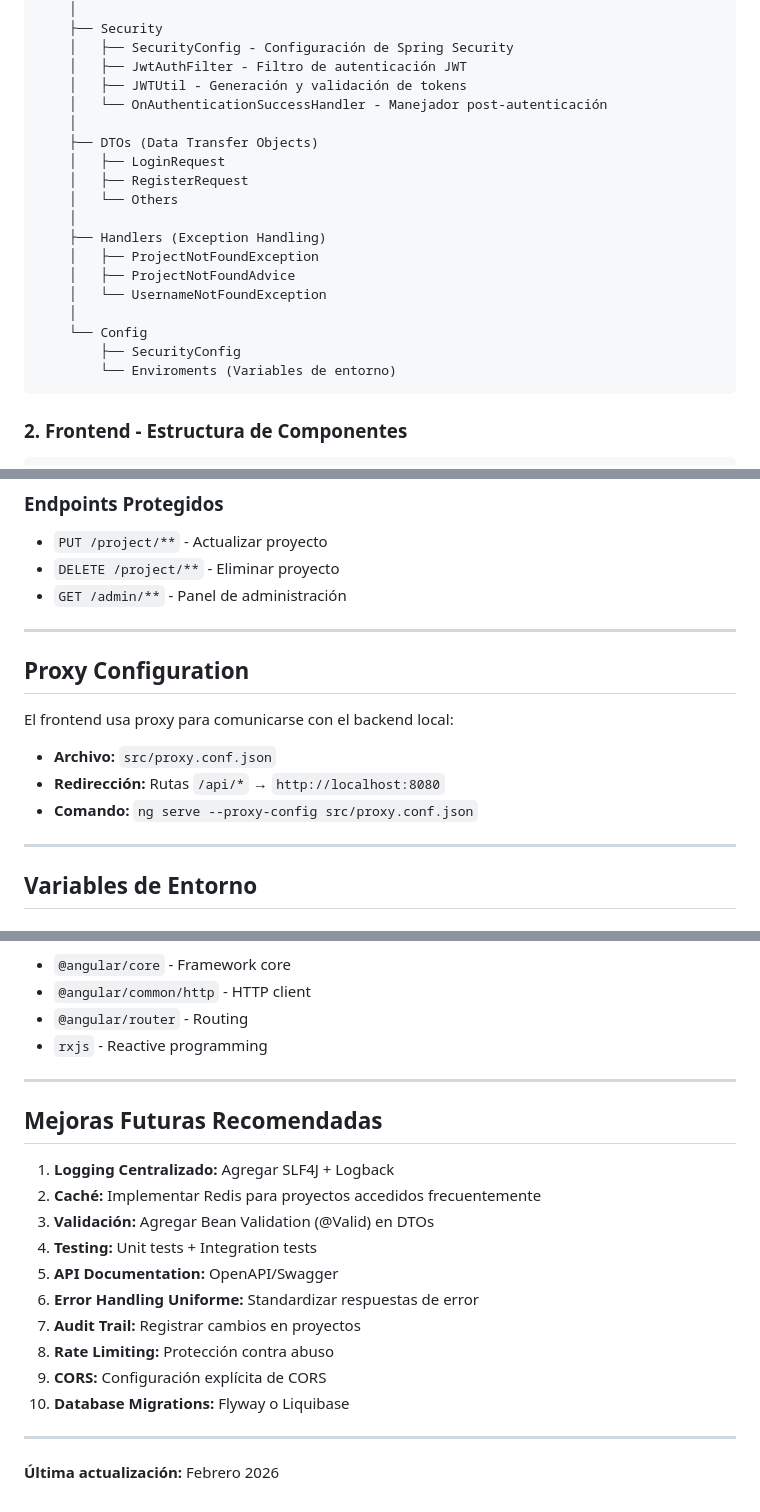
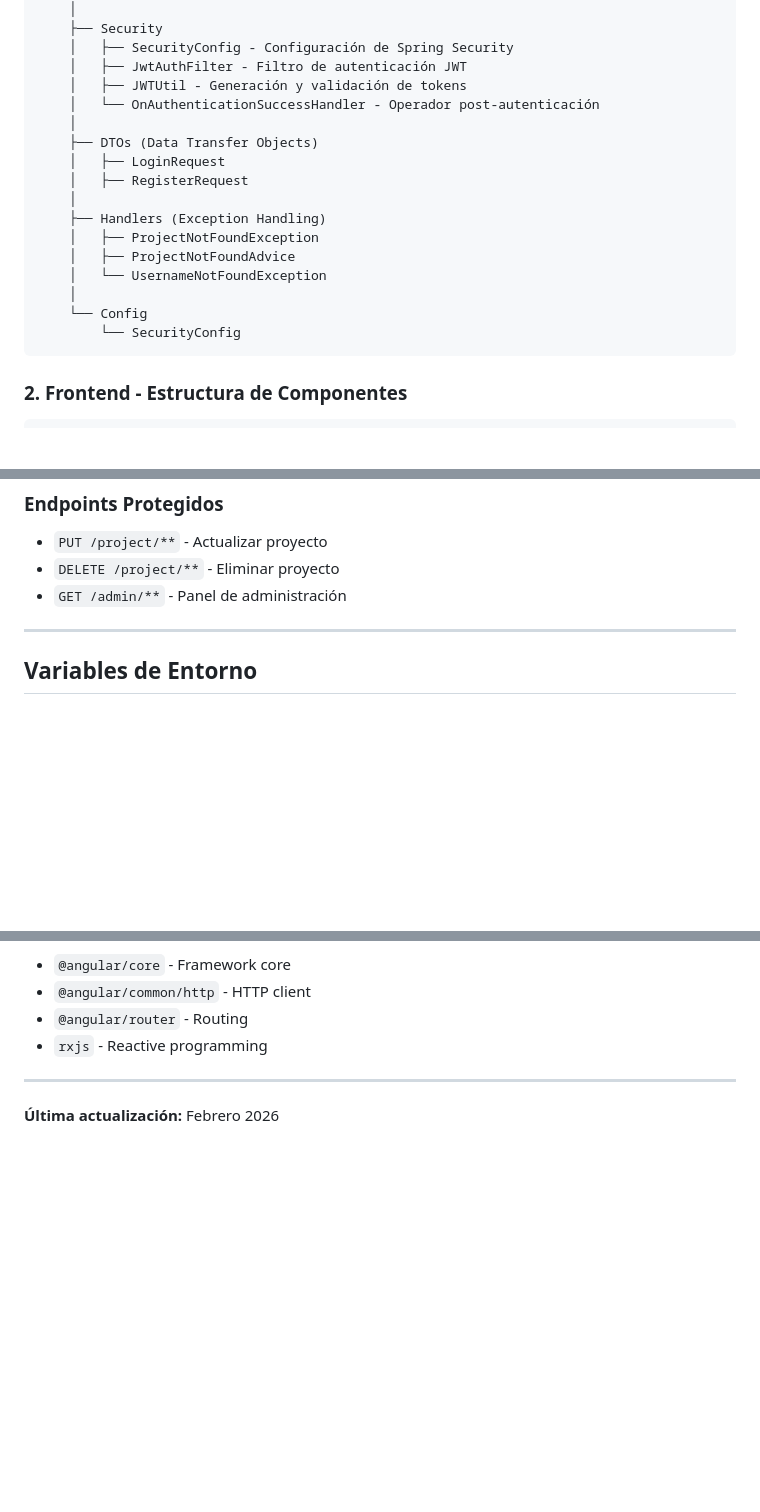
Before and after one commit to WizardSustine/SPA-Personal-ProjectsDisplay, a Markdown page: docs/ARCHITECTURE.md, 3 parts joined by grey strips. Drawn GitHub-style; blank space fills up the shorter version.

Commit message:
Revise frontend styles and clean up architecture doc
Updated frontend styling details and corrected terminology in architecture documentation. Removed proxy configuration and future improvement recommendations sections.

````diff
--- a/docs/ARCHITECTURE.md
+++ b/docs/ARCHITECTURE.md
@@ -59,12 +59,11 @@ PersonalpageApplication (Spring Boot Main)
     │   ├── SecurityConfig - Configuración de Spring Security
     │   ├── JwtAuthFilter - Filtro de autenticación JWT
     │   ├── JWTUtil - Generación y validación de tokens
-    │   └── OnAuthenticationSuccessHandler - Manejador post-autenticación
+    │   └── OnAuthenticationSuccessHandler - Operador post-autenticación
     │
     ├── DTOs (Data Transfer Objects)
     │   ├── LoginRequest
     │   ├── RegisterRequest
-    │   └── Others
     │
     ├── Handlers (Exception Handling)
     │   ├── ProjectNotFoundException
@@ -72,8 +71,7 @@ PersonalpageApplication (Spring Boot Main)
     │   └── UsernameNotFoundException
     │
     └── Config
-        ├── SecurityConfig
-        └── Enviroments (Variables de entorno)
+        └── SecurityConfig
 ```
 
 ### 2. Frontend - Estructura de Componentes
@@ -289,15 +287,6 @@ Request → JwtAuthFilter
 
 ---
 
-## Proxy Configuration
-
-El frontend usa proxy para comunicarse con el backend local:
-- **Archivo:** `src/proxy.conf.json`
-- **Redirección:** Rutas `/api/*` → `http://localhost:8080`
-- **Comando:** `ng serve --proxy-config src/proxy.conf.json`
-
----
-
 ## Variables de Entorno
 
 ### Backend (`application.properties`)
@@ -331,22 +320,6 @@ jwt.secret=your_secret_key
 - `@angular/common/http` - HTTP client
 - `@angular/router` - Routing
 - `rxjs` - Reactive programming
-
----
-
-## Mejoras Futuras Recomendadas
-
-1. **Logging Centralizado:** Agregar SLF4J + Logback
-2. **Caché:** Implementar Redis para proyectos accedidos frecuentemente
-3. **Validación:** Agregar Bean Validation (@Valid) en DTOs
-4. **Testing:** Unit tests + Integration tests
-5. **API Documentation:** OpenAPI/Swagger
-6. **Error Handling Uniforme:** Standardizar respuestas de error
-7. **Audit Trail:** Registrar cambios en proyectos
-8. **Rate Limiting:** Protección contra abuso
-9. **CORS:** Configuración explícita de CORS
-10. **Database Migrations:** Flyway o Liquibase
-
 ---
 
 **Última actualización:** Febrero 2026
````
Also changed, not shown: other parts of docs/ARCHITECTURE.md (+1 -1 lines).
